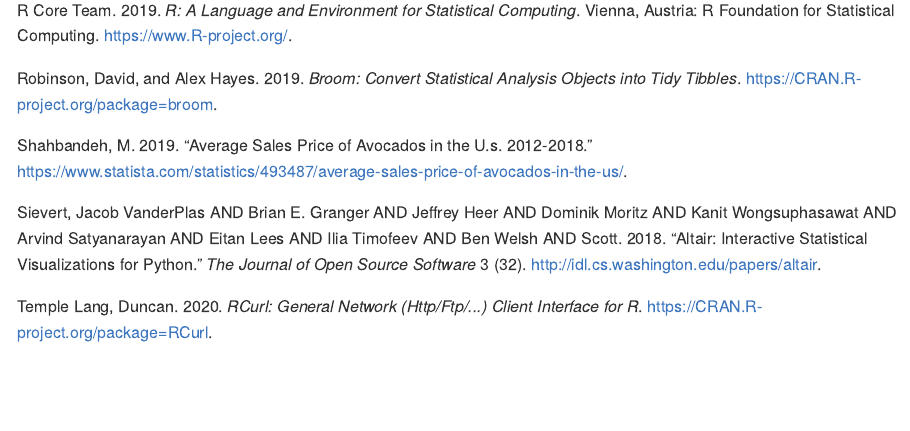
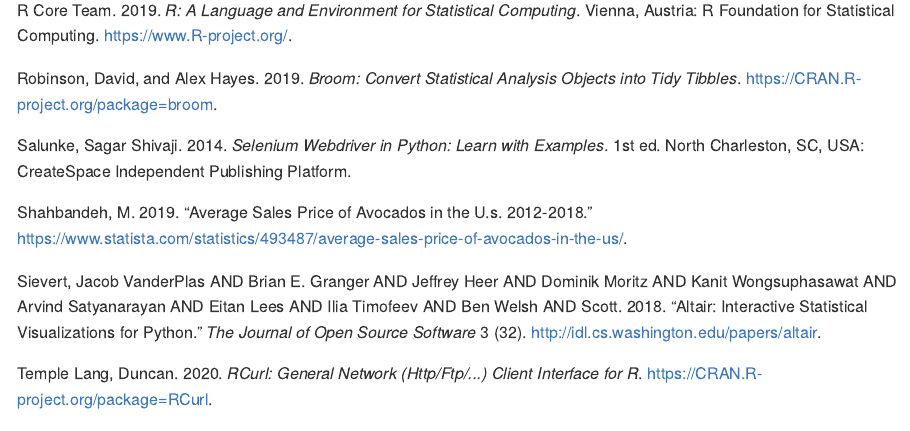
Before and after one commit to UBC-MDS/DSCI_522_Group411, an R Markdown document (doc/avocado_predictors_report.Rmd): the page in a window 1100 px wide, from 12120 px down. The pictures show the output file doc/avocado_predictors_report.md that the author committed with the source, drawn offline in the style of GitHub.

Commit message:
added selenium to references and packages

```diff
--- a/doc/refs.bib
+++ b/doc/refs.bib
@@ -179,3 +179,13 @@
  year = {2019},
  url = {https://www.statista.com/statistics/493487/average-sales-price-of-avocados-in-the-us/}
 }
+
+@book{selenium,
+ author = {Salunke, Sagar Shivaji},
+ title = {Selenium Webdriver in Python: Learn with Examples},
+ year = {2014},
+ isbn = {1497337364},
+ publisher = {CreateSpace Independent Publishing Platform},
+ address = {North Charleston, SC, USA},
+ edition = {1st}
+}
```
Also changed, not shown: doc/avocado_predictors_report.Rmd (+1 -1 lines), doc/avocado_predictors_report.md.
